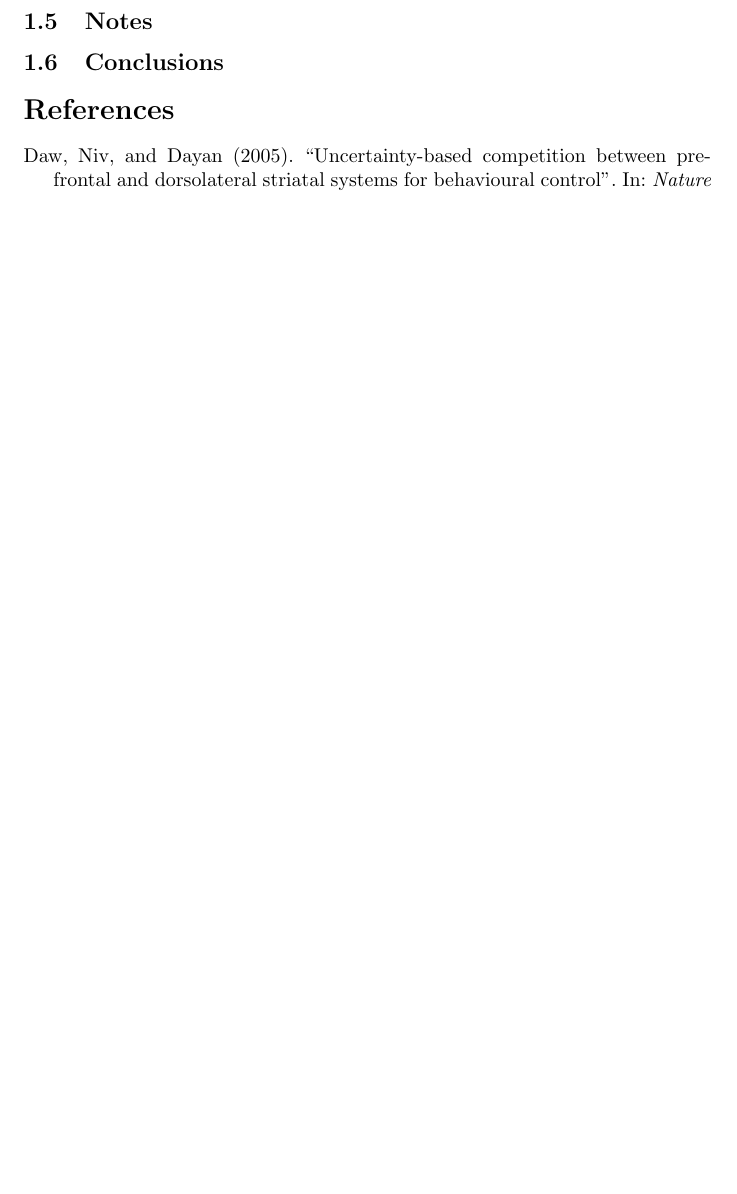
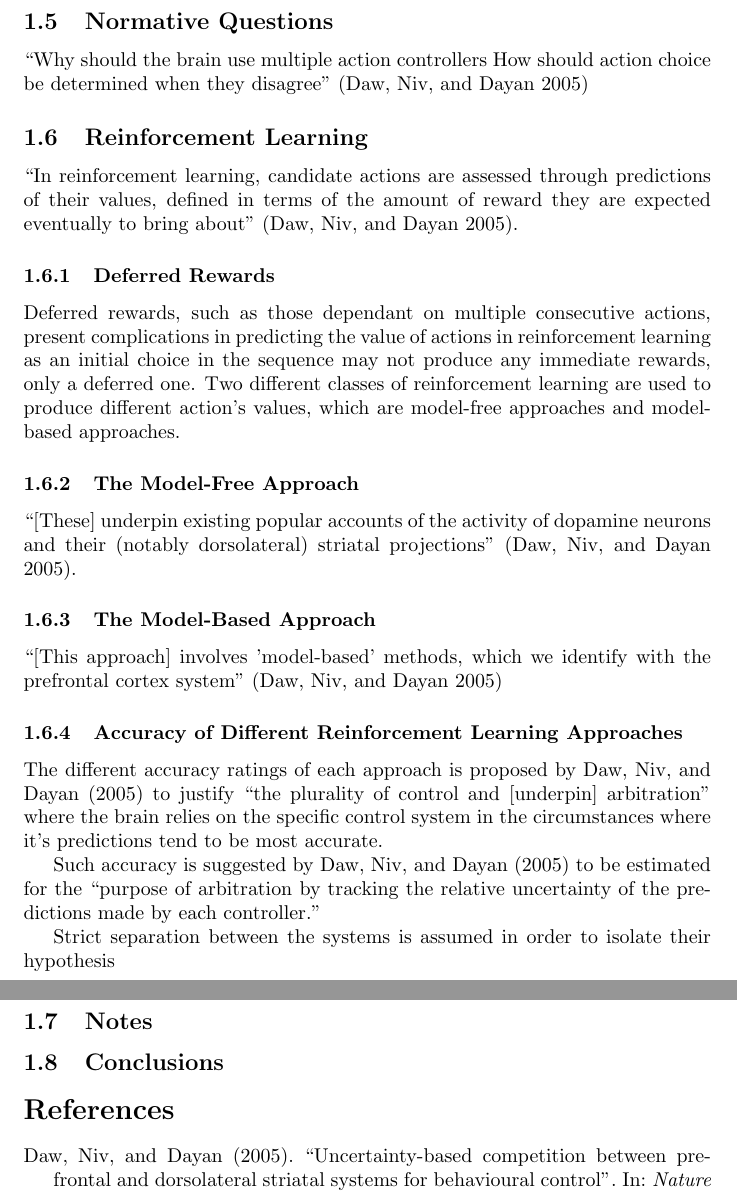
Before and after one commit to rmaskell/FYP, a LaTeX document (LaTeX/Uncertainty-Based Competition/Research Notes.tex): part of page 2 of 2 before the commit and two parts of pages 2 and 3 of 3 after it, the two joined at a grey line, cut at the place of the change, the shorter picture padded with empty space. Compiled offline with pdfLaTeX.

Commit message:
eigth commit - updated research notes

```diff
--- a/LaTeX/Uncertainty-Based Competition/Research Notes.tex
+++ b/LaTeX/Uncertainty-Based Competition/Research Notes.tex
@@ -30,6 +30,38 @@
 
 	Conditioning studies where the subject learns desirable behaviour through rewards and/or punishments can have their reward values unexpectedly changed in order to differentiate between two control systems. ``Outcome re-valuation affects the two styles of control differently and allows investigation of the characteristics of each controller, its neural substrates and the circumstances under which it dominates'' \parencite{Daw}
 
+\subsection{Normative Questions}
+
+	``Why should the brain use multiple action controllers
+	How should action choice be determined when they disagree'' \parencite{Daw}
+
+
+\subsection{Reinforcement Learning}
+
+	``In reinforcement learning, candidate actions are assessed through predictions of their values, defined in terms of the amount of reward they are expected eventually to bring about'' \parencite{Daw}.
+
+	\subsubsection{Deferred Rewards}
+
+		Deferred rewards, such as those dependant on multiple consecutive actions, present complications in predicting the value of actions in reinforcement learning as an initial choice in the sequence may not produce any immediate rewards, only a deferred one. Two different classes of reinforcement learning are used to produce different action's values, which are model-free approaches and model-based approaches.
+
+	\subsubsection{The Model-Free Approach}
+
+		``[These] underpin existing popular accounts of the activity of dopamine neurons and their (notably dorsolateral) striatal projections'' \parencite{Daw}.
+
+	\subsubsection{The Model-Based Approach}
+
+		``[This approach] involves 'model-based' methods, which we identify with the prefrontal cortex system'' \parencite{Daw}
+
+	\subsubsection{Accuracy of Different Reinforcement Learning Approaches}
+
+		The different accuracy ratings of each approach is proposed by \textcite{Daw} to justify ``the plurality of control and [underpin] arbitration'' where the brain relies on the specific control system in the circumstances where it's predictions tend to be most accurate.
+
+		Such accuracy is suggested by \textcite{Daw} to be estimated for the ``purpose of arbitration by tracking the relative uncertainty of the predictions made by each controller.''
+
+		Strict separation between the systems is assumed in order to isolate their hypothesis
+
+
+
 
 
 \subsection{Notes}
```
Also changed, not shown: LaTeX/Uncertainty-Based Competition/Research Notes.pdf (added), 6 other files.
